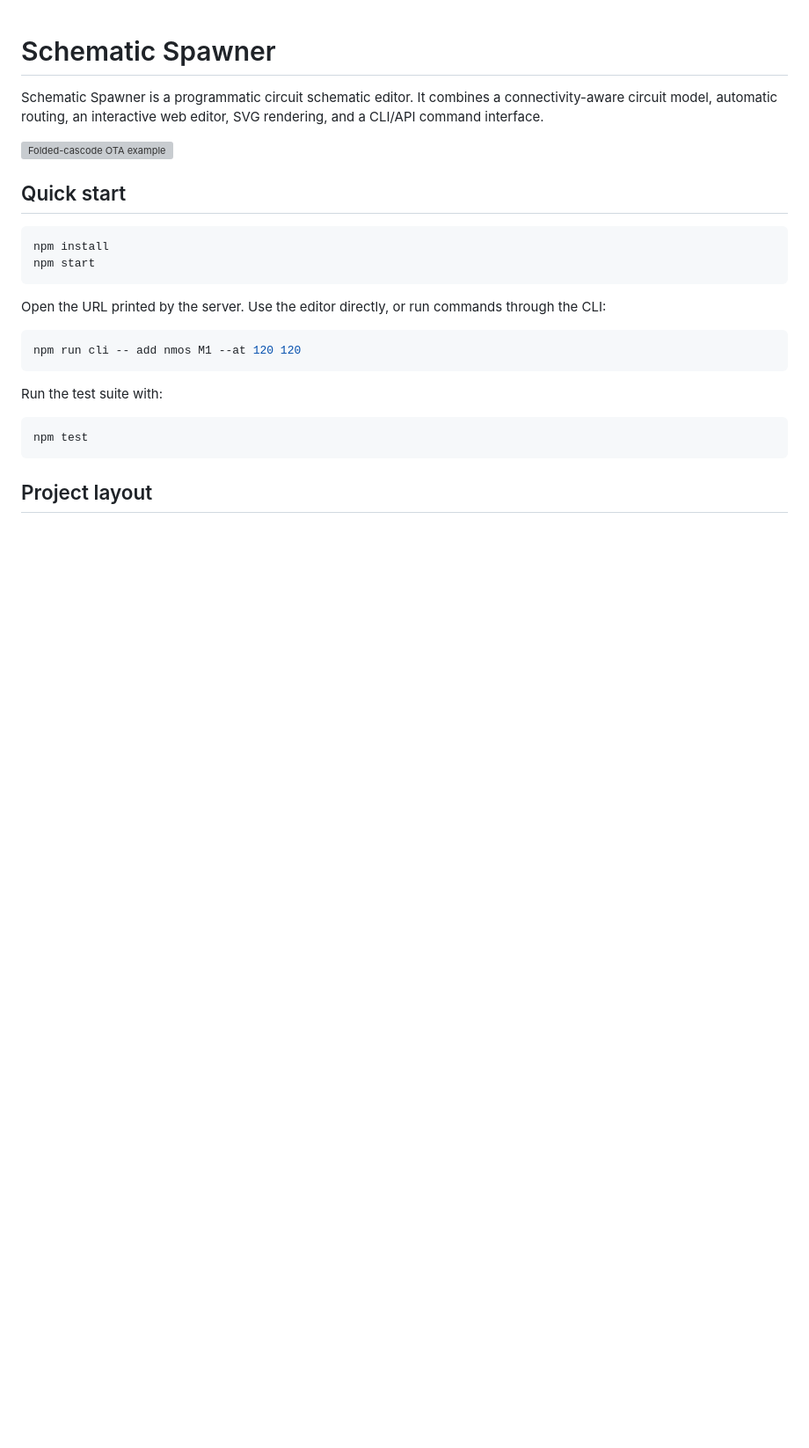
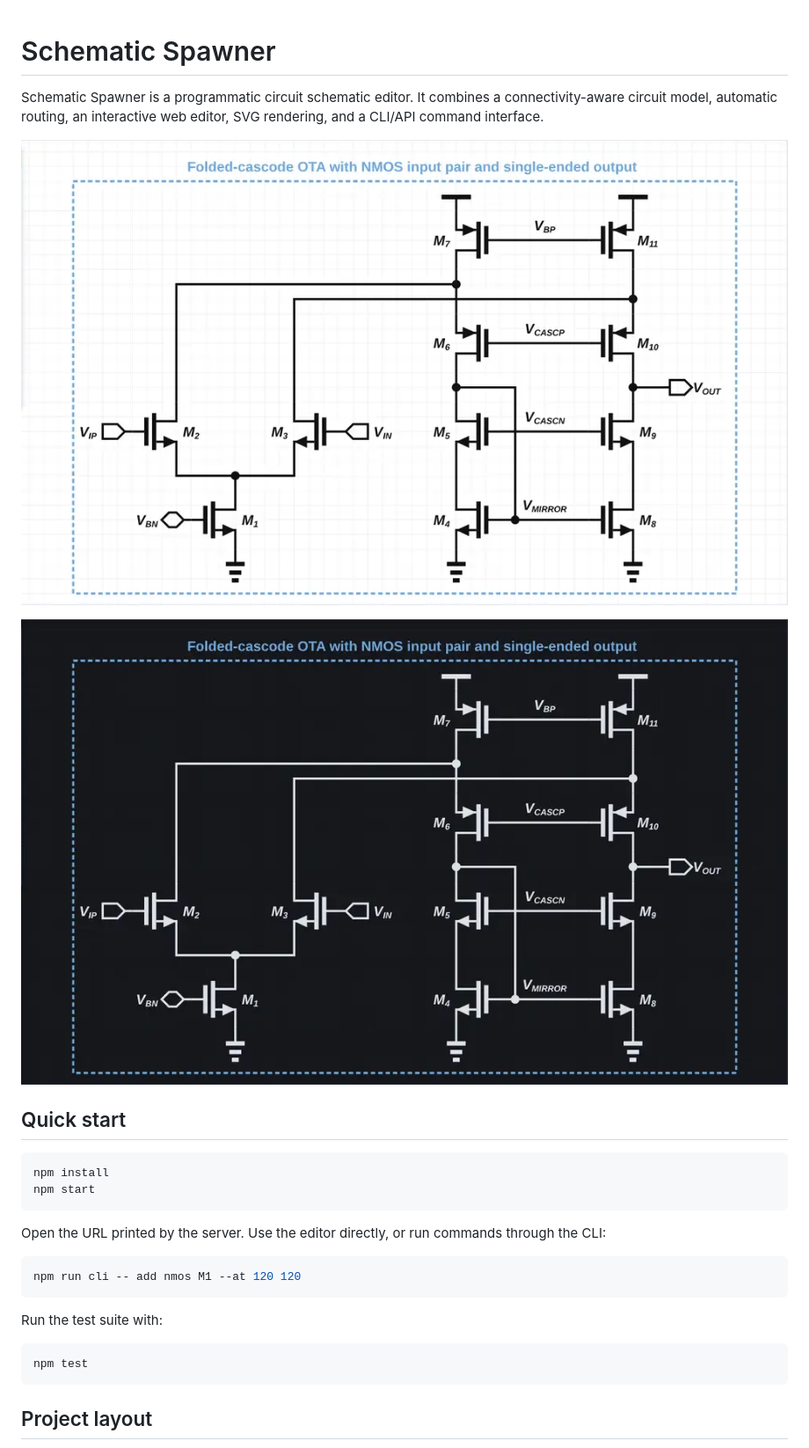
Before and after one commit to ojarvin/mosfeteer, a Markdown page: README.md, the part around the change. Shown at 88% size. Rendered like a GitHub page; pictures changed too: docs/images/folded-cascode-ota-dark.png (added), docs/images/folded-cascode-ota-light.png (added); blank space fills up the shorter version; grey boxes are pictures that could not be loaded.

Commit message:
Add light and dark OTA screenshots

```diff
--- a/README.md
+++ b/README.md
@@ -2,7 +2,9 @@
 
 Schematic Spawner is a programmatic circuit schematic editor. It combines a connectivity-aware circuit model, automatic routing, an interactive web editor, SVG rendering, and a CLI/API command interface.
 
-![Folded-cascode OTA example](docs/images/folded-cascode-ota.svg)
+![Folded-cascode OTA — light mode](docs/images/folded-cascode-ota-light.png)
+
+![Folded-cascode OTA — dark mode](docs/images/folded-cascode-ota-dark.png)
 
 ## Quick start
 
```
